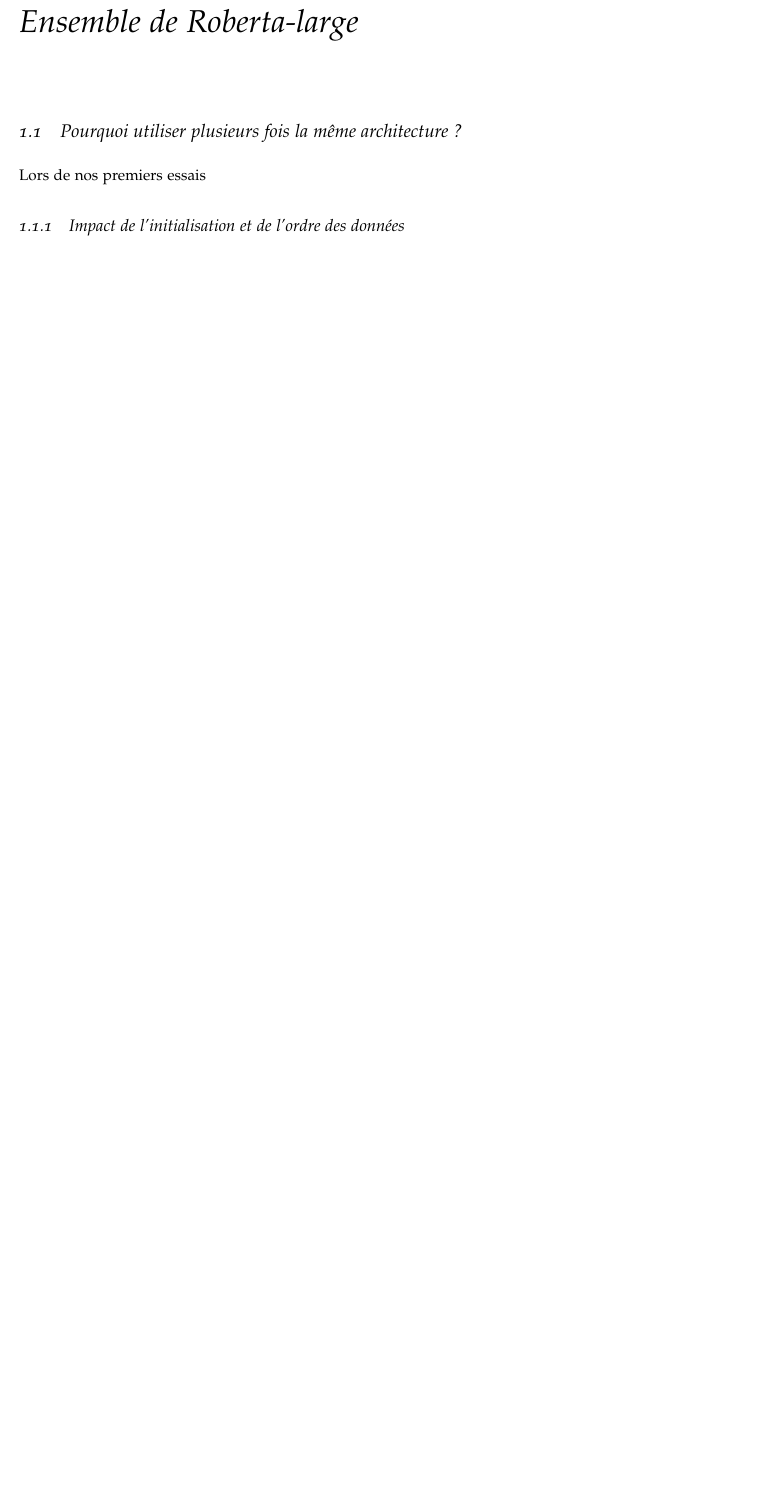
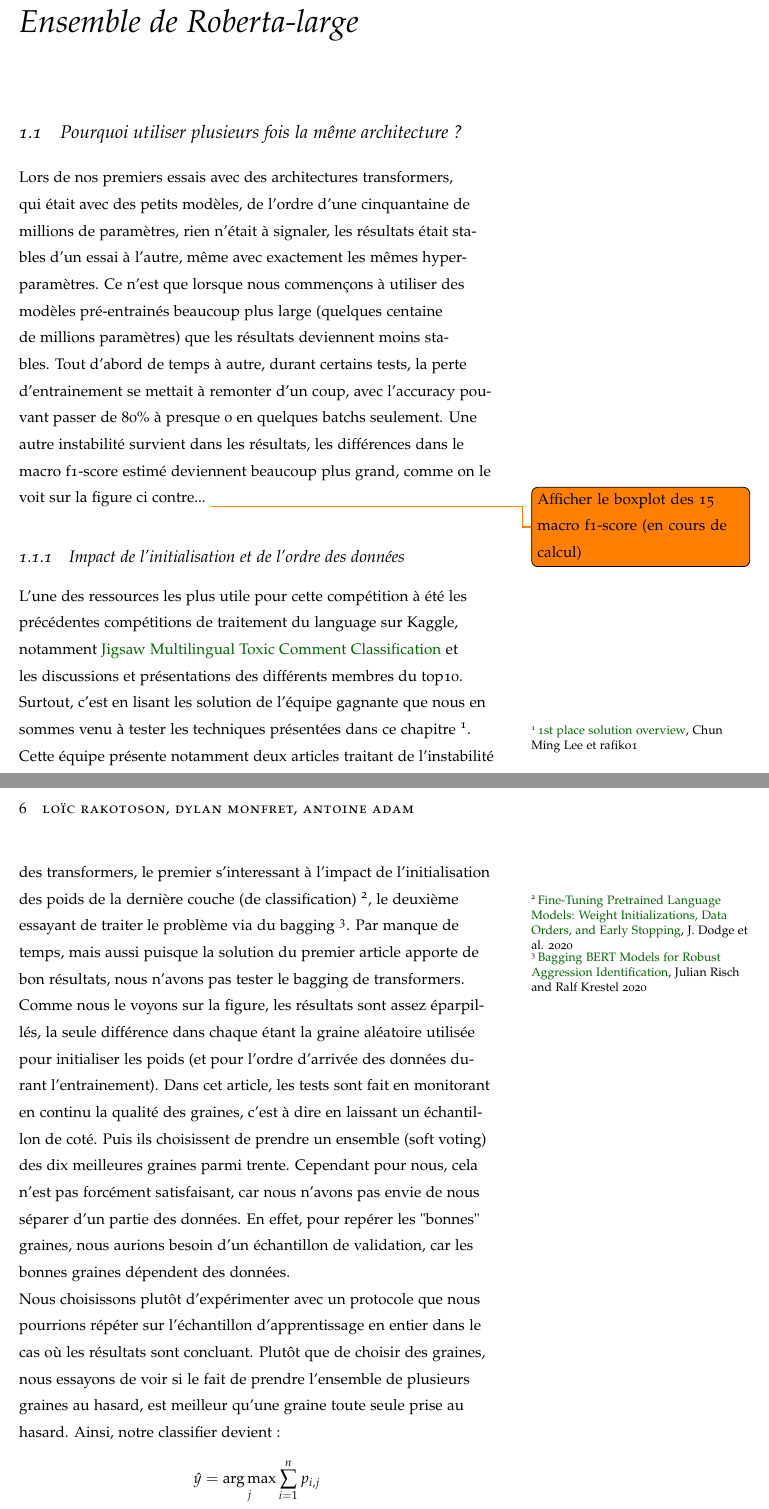
Before and after one commit to ajadam/NLPChallenge2021, a LaTeX book (report/master.tex, which reads report/ensemble.tex): part of page 5 of 5 before the commit and two parts of pages 5 and 6 of 6 after it, the two joined at a grey line, cut so that both start at the same text, the shorter picture padded with empty space. Compiled offline with pdfLaTeX.

Commit message:
rapport chap ensemble

```diff
--- a/report/ensemble.tex
+++ b/report/ensemble.tex
@@ -1,5 +1,10 @@
 \chapter{Ensemble de Roberta-large}
 
 \section{Pourquoi utiliser plusieurs fois la même architecture ?}
-Lors de nos premiers essais
+Lors de nos premiers essais avec des architectures transformers, qui était avec des petits modèles, de l'ordre d'une cinquantaine de millions de paramètres, rien n'était à signaler, les résultats était stables d'un essai à l'autre, même avec exactement les mêmes hyper-paramètres. Ce n'est que lorsque nous commençons à utiliser des modèles pré-entrainés beaucoup plus large (quelques centaine de millions paramètres) que les résultats deviennent moins stables. Tout d'abord de temps à autre, durant certains tests, la perte d'entrainement se mettait à remonter d'un coup, avec l'accuracy pouvant passer de 80\% à presque 0 en quelques batchs seulement. Une autre instabilité survient dans les résultats, les différences dans le macro f1-score estimé deviennent beaucoup plus grand, comme on le voit sur la figure ci contre...
+\todo{Afficher le boxplot des 15 macro f1-score (en cours de calcul)}
+
 \subsection{Impact de l'initialisation et de l'ordre des données}
+L'une des ressources les plus utile pour cette compétition à été les précédentes compétitions de traitement du language sur Kaggle, notamment \href{https://www.kaggle.com/c/jigsaw-multilingual-toxic-comment-classification/overview}{Jigsaw Multilingual Toxic Comment Classification} et les discussions et présentations des différents membres du top10. Surtout, c'est en lisant les solution de l'équipe gagnante que nous en sommes venu à tester les techniques présentées dans ce chapitre \sidenote{\href{https://www.kaggle.com/c/jigsaw-multilingual-toxic-comment-classification/discussion/160862}{1st place solution overview}, Chun Ming Lee et rafiko1}. Cette équipe présente notamment deux articles traitant de l'instabilité des transformers, le premier s'interessant à l'impact de l'initialisation des poids de la dernière couche (de classification) \sidenote{\href{https://arxiv.org/pdf/2002.06305.pdf}{Fine-Tuning Pretrained Language Models: Weight Initializations, Data Orders, and Early Stopping}, J. Dodge et al. 2020}, le deuxième essayant de traiter le problème via du bagging \sidenote{\href{https://www.aclweb.org/anthology/2020.trac-1.9.pdf}{Bagging BERT Models for Robust Aggression Identification}, Julian Risch and Ralf Krestel 2020}. Par manque de temps, mais aussi puisque la solution du premier article apporte de bon résultats, nous n'avons pas tester le bagging de transformers. \\
+Comme nous le voyons sur la figure, les résultats sont assez éparpillés, la seule différence dans chaque étant la graine aléatoire utilisée pour initialiser les poids (et pour l'ordre d'arrivée des données durant l'entrainement). Dans cet article, les tests sont fait en monitorant en continu la qualité des graines, c'est à dire en laissant un échantillon de coté. Puis ils choisissent de prendre un ensemble (soft voting) des dix meilleures graines parmi trente. Cependant pour nous, cela n'est pas forcément satisfaisant, car nous n'avons pas envie de nous séparer d'un partie des données. En effet, pour repérer les "bonnes" graines, nous aurions besoin d'un échantillon de validation, car les bonnes graines dépendent des données. \\
+Nous choisissons plutôt d'expérimenter avec un protocole que nous pourrions répéter sur l'échantillon d'apprentissage en entier dans le cas où les résultats sont concluant. Plutôt que de choisir des graines, nous essayons de voir si le fait de prendre l'ensemble de plusieurs graines au hasard, est meilleur  qu'une graine toute seule prise au hasard. Ainsi, notre classifier devient : $$ \hat y = \argmax_j \sum_{i=1}^n p_{i,j} $$ où $p_{i,j}$ est la probabilité pour la classe $j$ prédite par le $i$-ème classifier (parmi $n$ graines/classifiers). Le résultats de plusieurs essais est sur la figure ci contre.
```
Also changed, not shown: report/master.pdf, report/ensemble.tex (4 more changed lines), 6 other files.
